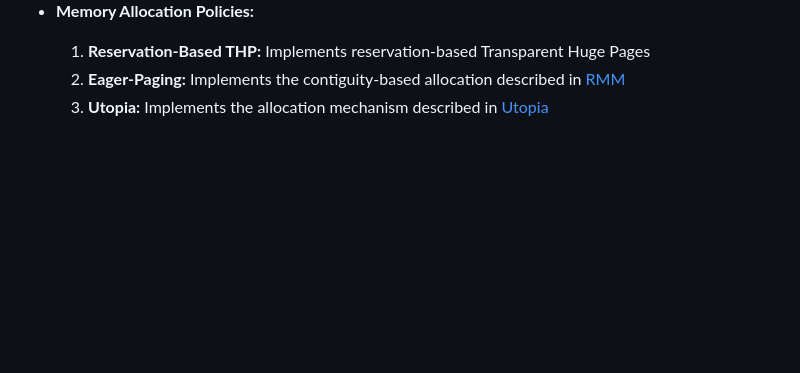
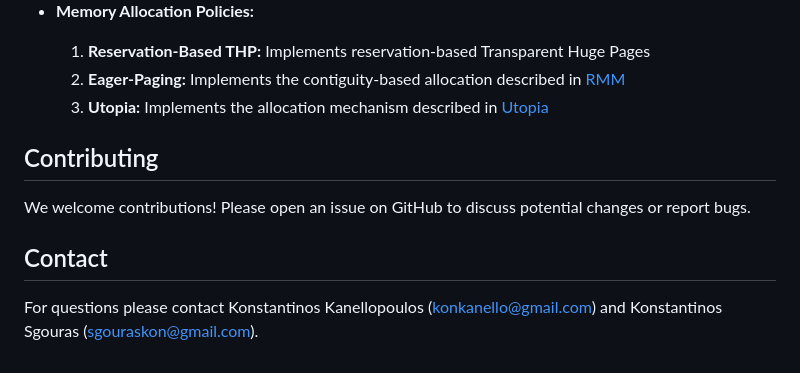
Before and after one commit to CMU-SAFARI/Virtuoso, a Markdown page: README.md, the part around the change. Drawn GitHub-style; blank space fills up the shorter version.

```diff
--- a/README.md
+++ b/README.md
@@ -160,3 +160,10 @@ source reservethp.jobfile # This will run the experiments with Slurm
     1. **Reservation-Based THP:** Implements reservation-based Transparent Huge Pages
     2. **Eager-Paging:** Implements the contiguity-based allocation described in [RMM](https://scail.cs.wisc.edu/papers/isca15-rmm.pdf)
     3. **Utopia:** Implements the allocation mechanism described in [Utopia](https://arxiv.org/abs/2211.12205)
+
+
+## Contributing
+We welcome contributions! Please open an issue on GitHub to discuss potential changes or report bugs.
+
+## Contact
+For questions please contact Konstantinos Kanellopoulos (<konkanello@gmail.com>) and Konstantinos Sgouras (<sgouraskon@gmail.com>).
```
